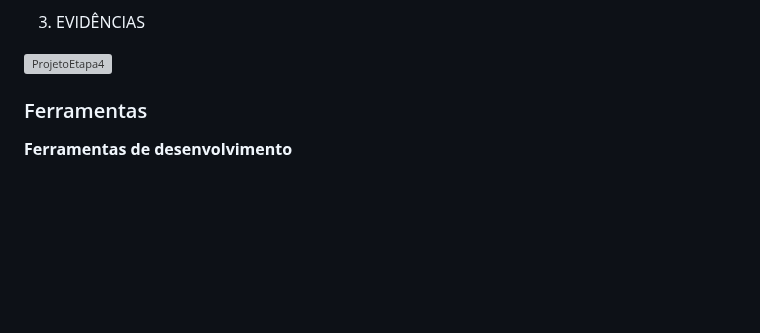
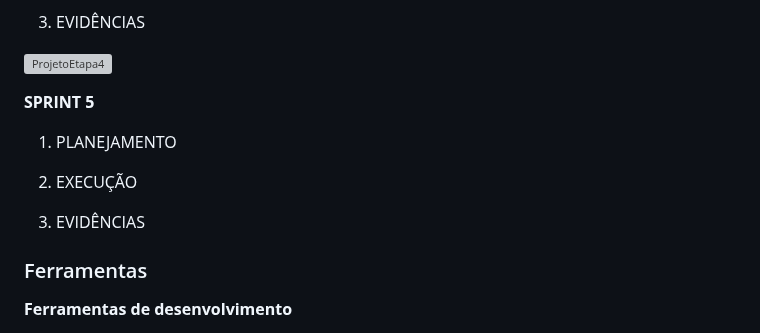
Before and after one commit to ICEI-PUC-Minas-PMV-ADS/pmv-ads-2023-1-e1-proj-web-t12-planejamento-diario, a Markdown page: docs/03-Metodologia.md, the part around the change. GitHub-like rendering; blank space fills up the shorter version; grey boxes are pictures that could not be loaded.

```diff
--- a/docs/03-Metodologia.md
+++ b/docs/03-Metodologia.md
@@ -108,6 +108,17 @@ A equipe de desenvolvimento criou a funcionalidade de Gerenciamento de tarefas,
 ![ProjetoEtapa4](https://github.com/ICEI-PUC-Minas-PMV-ADS/pmv-ads-2023-1-e1-proj-web-t12-planejamento-diario/assets/48370523/50bdcef8-99ab-4881-ae80-6cbe9019b963)
 
 
+**SPRINT 5**
+
+1. PLANEJAMENTO
+
+
+2. EXECUÇÃO
+
+
+3. EVIDÊNCIAS
+
+
 
 ### Ferramentas
 
```
